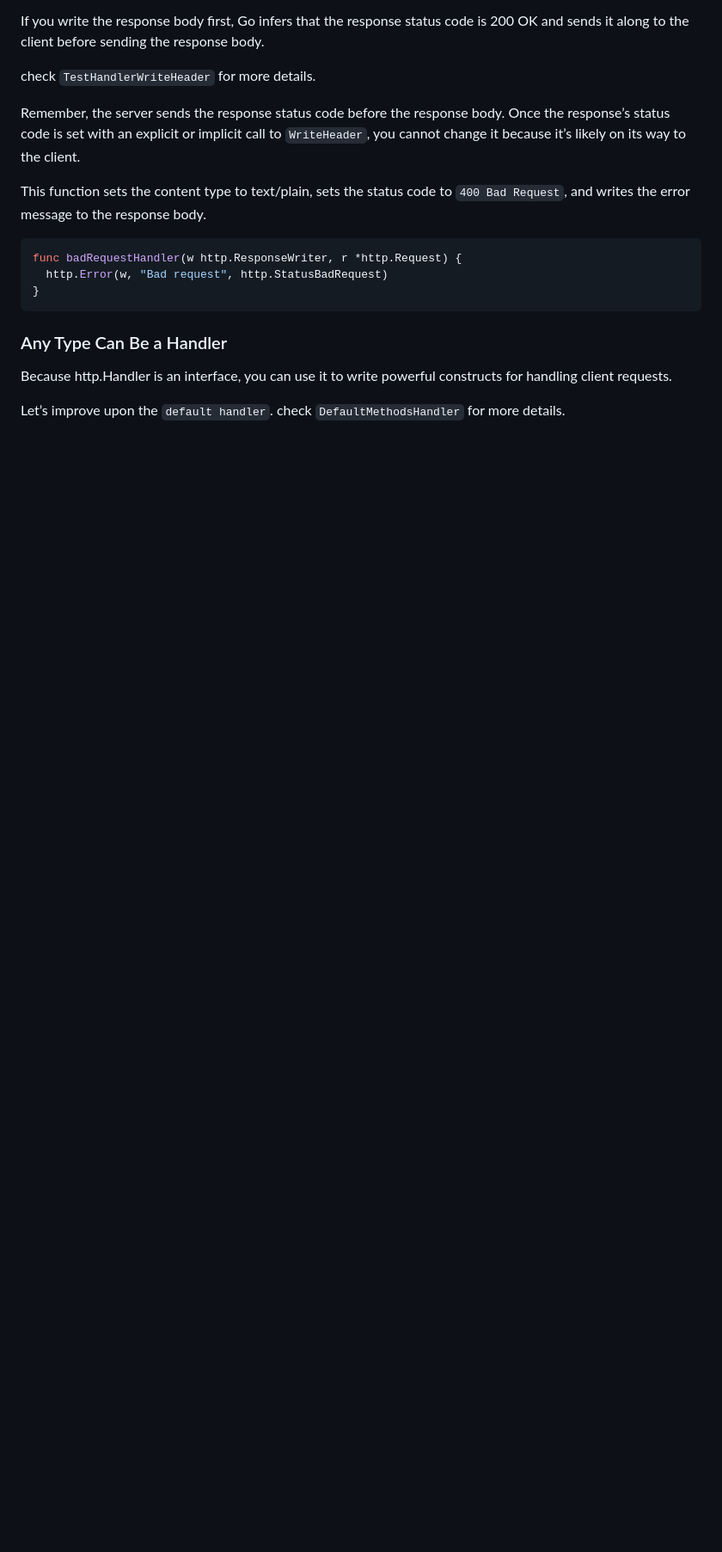
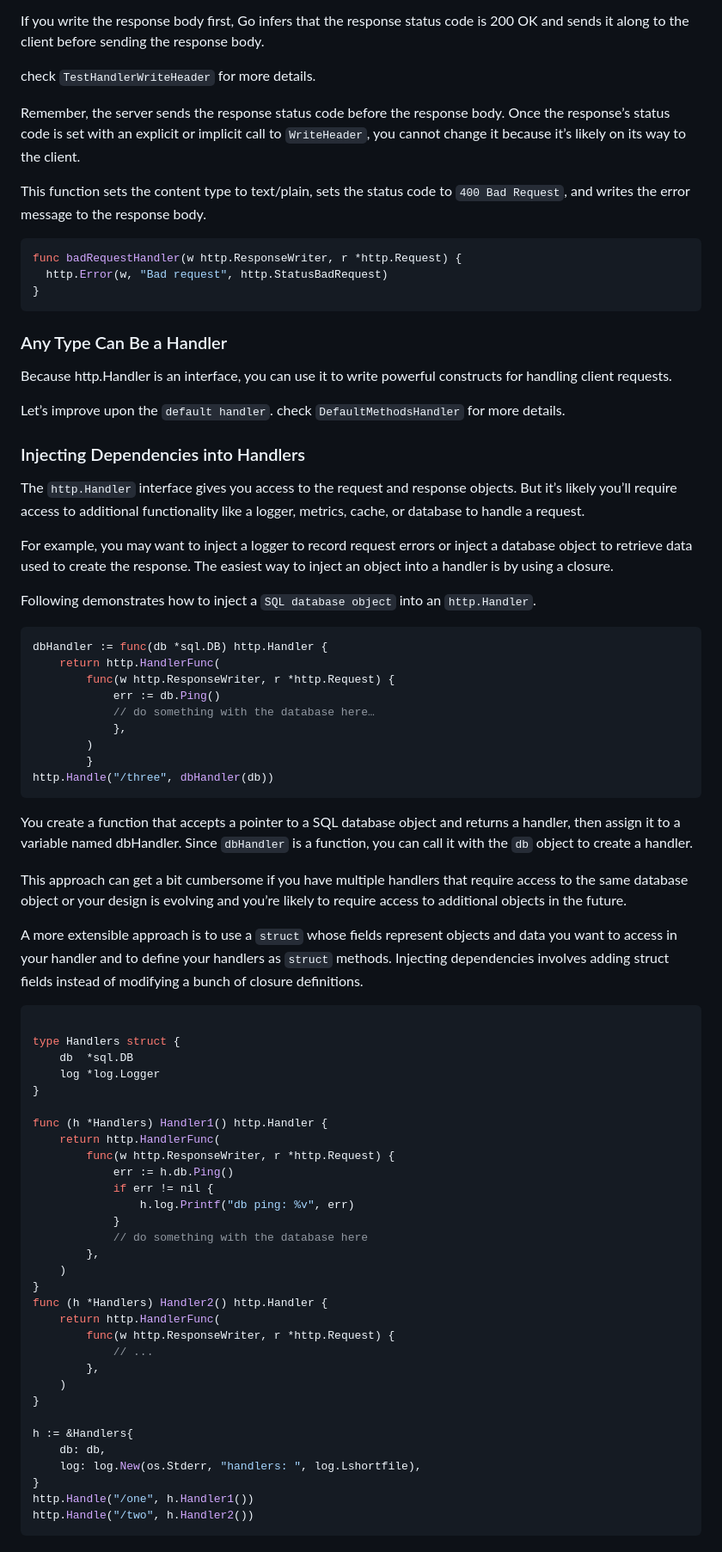
Before and after one commit to araminian/networking-in-go, a Markdown page: chapter9/README.md, the part around the change. Shown at 86% size. GitHub-like rendering; blank space fills up the shorter version.

Commit message:
Chapter 9: Inkecting Dependencies

````diff
--- a/chapter9/README.md
+++ b/chapter9/README.md
@@ -155,3 +155,69 @@ func badRequestHandler(w http.ResponseWriter, r *http.Request) {
 Because http.Handler is an interface, you can use it to write powerful constructs for handling client requests.
 
 Let’s improve upon the `default handler`. check `DefaultMethodsHandler` for more details.
+
+### Injecting Dependencies into Handlers
+
+The `http.Handler` interface gives you access to the request and response objects.
+But it’s likely you’ll require access to additional functionality like a logger,
+metrics, cache, or database to handle a request.
+
+For example, you may want to inject a logger to record request errors or inject a database object to retrieve data used to create the response. The easiest way to inject an object into a handler is by using a closure.
+
+
+Following demonstrates how to inject a `SQL database object` into an `http.Handler`.
+
+```go
+dbHandler := func(db *sql.DB) http.Handler {
+    return http.HandlerFunc(
+        func(w http.ResponseWriter, r *http.Request) {
+            err := db.Ping()
+            // do something with the database here…
+            },
+        )
+        }
+http.Handle("/three", dbHandler(db))
+```
+
+You create a function that accepts a pointer to a SQL database object and returns a handler, then assign it to a variable named dbHandler. Since `dbHandler` is a function, you can call it with the `db` object to create a handler.
+
+This approach can get a bit cumbersome if you have multiple handlers that require access to the same database object or your design is evolving and you’re likely to require access to additional objects in the future.
+
+A more extensible approach is to use a `struct` whose fields represent objects
+and data you want to access in your handler and to define your handlers
+as `struct` methods. Injecting dependencies involves adding
+struct fields instead of modifying a bunch of closure definitions.
+
+```go
+
+type Handlers struct {
+	db  *sql.DB
+	log *log.Logger
+}
+
+func (h *Handlers) Handler1() http.Handler {
+	return http.HandlerFunc(
+		func(w http.ResponseWriter, r *http.Request) {
+			err := h.db.Ping()
+			if err != nil {
+				h.log.Printf("db ping: %v", err)
+			}
+			// do something with the database here
+		},
+	)
+}
+func (h *Handlers) Handler2() http.Handler {
+	return http.HandlerFunc(
+		func(w http.ResponseWriter, r *http.Request) {
+			// ...
+		},
+	)
+}
+
+h := &Handlers{
+    db: db,
+    log: log.New(os.Stderr, "handlers: ", log.Lshortfile),
+}
+http.Handle("/one", h.Handler1())
+http.Handle("/two", h.Handler2())
+```
````
